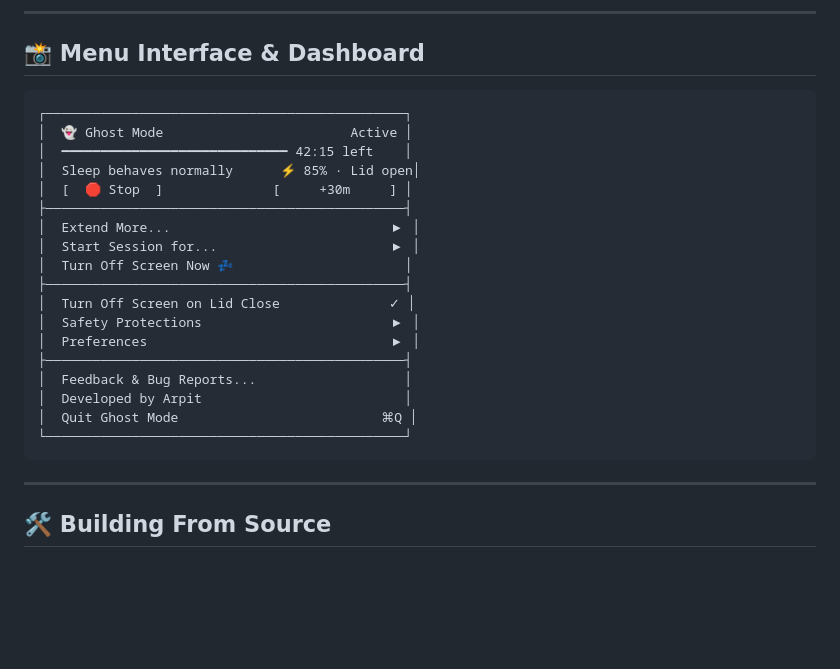
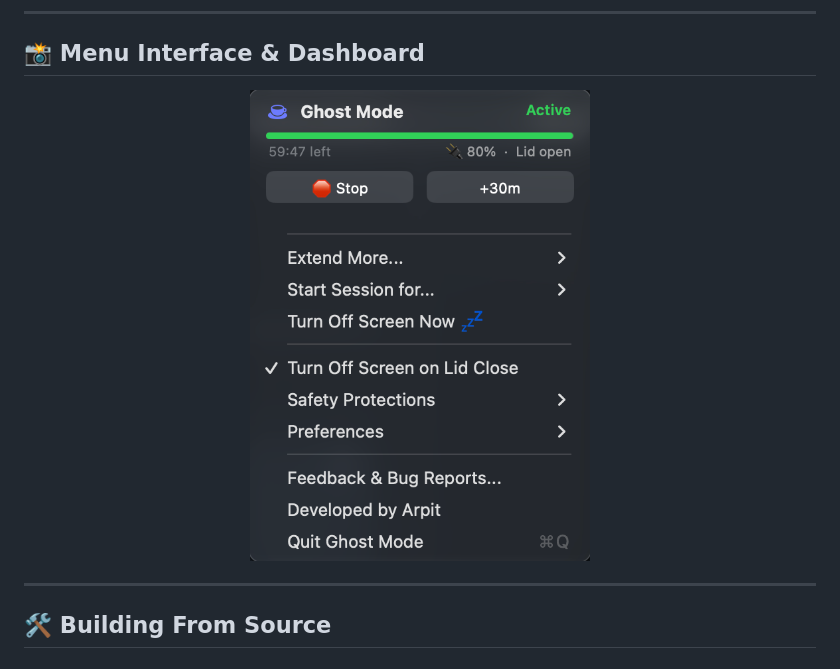
Before and after one commit to malikarpit/Ghost-Mode, a Markdown page: README.md, the part around the change. Rendered like a GitHub page; pictures changed too: GhostMode_Dashboard.png (added); blank space fills up the shorter version.

Commit message:
feat: Move screen sleep toggle to Safety submenu & embed real UI screenshot in README
- Move 'Turn Off Screen on Lid Close' inside 'Safety Protections' submenu for a cleaner root menu
- Ensure display is immediately turned off if lid is already closed when Ghost Mode is activated
- Replace ASCII diagram in README.md with high-resolution screenshot of the native UI

````diff
--- a/README.md
+++ b/README.md
@@ -62,26 +62,9 @@
 
 ## 📸 Menu Interface & Dashboard
 
-```
-┌──────────────────────────────────────────────┐
-│  👻 Ghost Mode                        Active │
-│  ━━━━━━━━━━━━━━━━━━━━━━━━━━━━━ 42:15 left    │
-│  Sleep behaves normally      ⚡ 85% · Lid open│
-│  [  🛑 Stop  ]              [     +30m     ] │
-├──────────────────────────────────────────────┤
-│  Extend More...                            ▶ │
-│  Start Session for...                      ▶ │
-│  Turn Off Screen Now 💤                      │
-├──────────────────────────────────────────────┤
-│  Turn Off Screen on Lid Close              ✓ │
-│  Safety Protections                        ▶ │
-│  Preferences                               ▶ │
-├──────────────────────────────────────────────┤
-│  Feedback & Bug Reports...                   │
-│  Developed by Arpit                          │
-│  Quit Ghost Mode                          ⌘Q │
-└──────────────────────────────────────────────┘
-```
+<div align="center">
+  <img src="GhostMode_Dashboard.png" alt="Ghost Mode Menu Interface" width="340" style="border-radius: 12px; box-shadow: 0 10px 30px rgba(0,0,0,0.35);" />
+</div>
 
 ---
 
````
Also changed, not shown: 1 other file.
